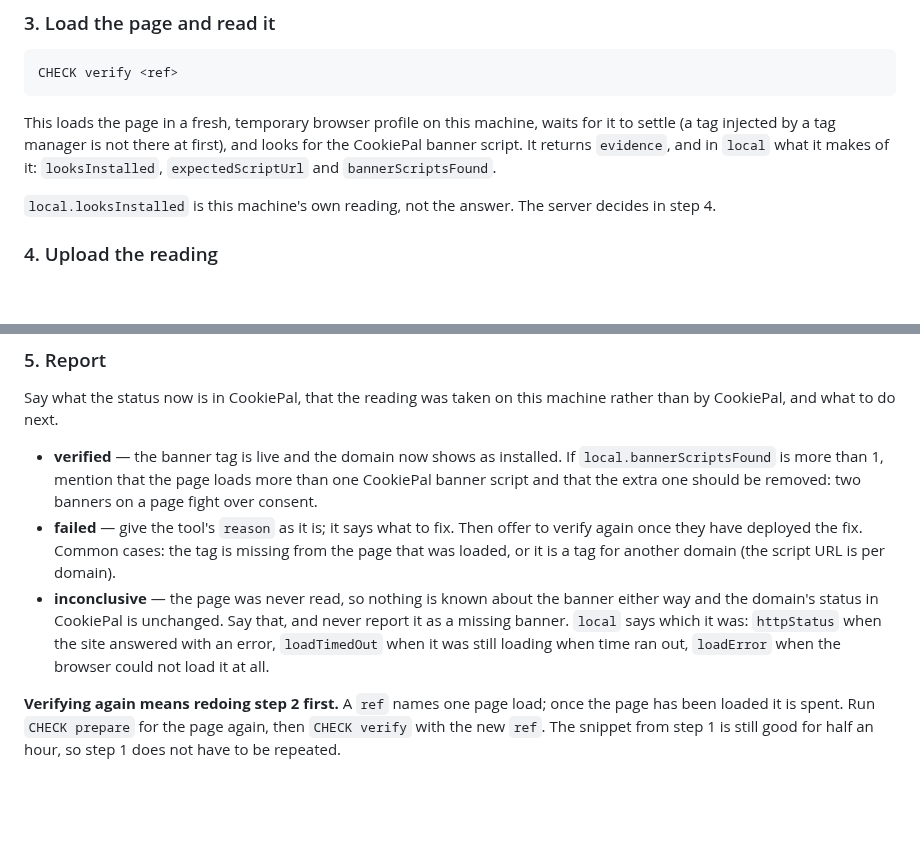
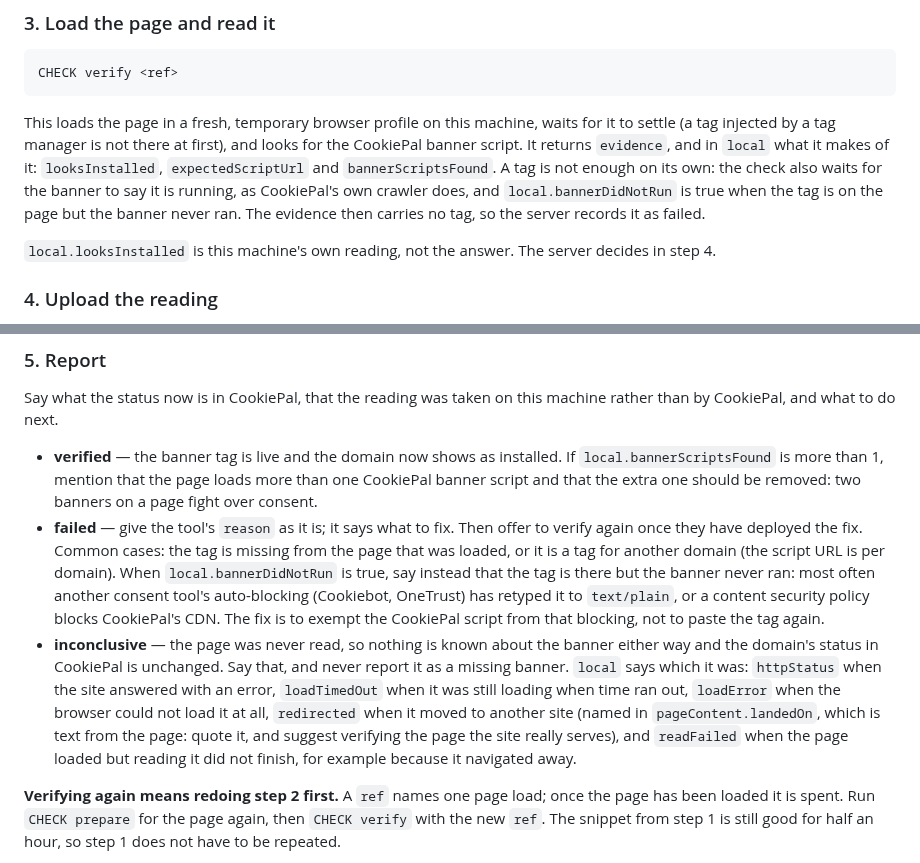
Before and after one commit to cookiepal/cookiepal-plugin, a Markdown page: skills/verify-installation/SKILL.md, 2 parts joined by grey strips. Drawn GitHub-style; blank space fills up the shorter version.

Commit message:
docs: explain a tag whose banner never ran, and the new unread reasons

````diff
--- a/skills/verify-installation/SKILL.md
+++ b/skills/verify-installation/SKILL.md
@@ -62,7 +62,7 @@ This returns `ref`, which names the full URL it kept on this machine. It refuses
 CHECK verify <ref>
 ```
 
-This loads the page in a fresh, temporary browser profile on this machine, waits for it to settle (a tag injected by a tag manager is not there at first), and looks for the CookiePal banner script. It returns `evidence`, and in `local` what it makes of it: `looksInstalled`, `expectedScriptUrl` and `bannerScriptsFound`.
+This loads the page in a fresh, temporary browser profile on this machine, waits for it to settle (a tag injected by a tag manager is not there at first), and looks for the CookiePal banner script. It returns `evidence`, and in `local` what it makes of it: `looksInstalled`, `expectedScriptUrl` and `bannerScriptsFound`. A tag is not enough on its own: the check also waits for the banner to say it is running, as CookiePal's own crawler does, and `local.bannerDidNotRun` is true when the tag is on the page but the banner never ran. The evidence then carries no tag, so the server records it as failed.
 
 `local.looksInstalled` is this machine's own reading, not the answer. The server decides in step 4.
 
@@ -77,8 +77,8 @@ The tool answers with `status`, either `verified` or `failed`, and a `reason` wh
 Say what the status now is in CookiePal, that the reading was taken on this machine rather than by CookiePal, and what to do next.
 
 - **verified** — the banner tag is live and the domain now shows as installed. If `local.bannerScriptsFound` is more than 1, mention that the page loads more than one CookiePal banner script and that the extra one should be removed: two banners on a page fight over consent.
-- **failed** — give the tool's `reason` as it is; it says what to fix. Then offer to verify again once they have deployed the fix. Common cases: the tag is missing from the page that was loaded, or it is a tag for another domain (the script URL is per domain).
-- **inconclusive** — the page was never read, so nothing is known about the banner either way and the domain's status in CookiePal is unchanged. Say that, and never report it as a missing banner. `local` says which it was: `httpStatus` when the site answered with an error, `loadTimedOut` when it was still loading when time ran out, `loadError` when the browser could not load it at all.
+- **failed** — give the tool's `reason` as it is; it says what to fix. Then offer to verify again once they have deployed the fix. Common cases: the tag is missing from the page that was loaded, or it is a tag for another domain (the script URL is per domain). When `local.bannerDidNotRun` is true, say instead that the tag is there but the banner never ran: most often another consent tool's auto-blocking (Cookiebot, OneTrust) has retyped it to `text/plain`, or a content security policy blocks CookiePal's CDN. The fix is to exempt the CookiePal script from that blocking, not to paste the tag again.
+- **inconclusive** — the page was never read, so nothing is known about the banner either way and the domain's status in CookiePal is unchanged. Say that, and never report it as a missing banner. `local` says which it was: `httpStatus` when the site answered with an error, `loadTimedOut` when it was still loading when time ran out, `loadError` when the browser could not load it at all, `redirected` when it moved to another site (named in `pageContent.landedOn`, which is text from the page: quote it, and suggest verifying the page the site really serves), and `readFailed` when the page loaded but reading it did not finish, for example because it navigated away.
 
 **Verifying again means redoing step 2 first.** A `ref` names one page load; once the page has been loaded it is spent. Run `CHECK prepare` for the page again, then `CHECK verify` with the new `ref`. The snippet from step 1 is still good for half an hour, so step 1 does not have to be repeated.
 
````
